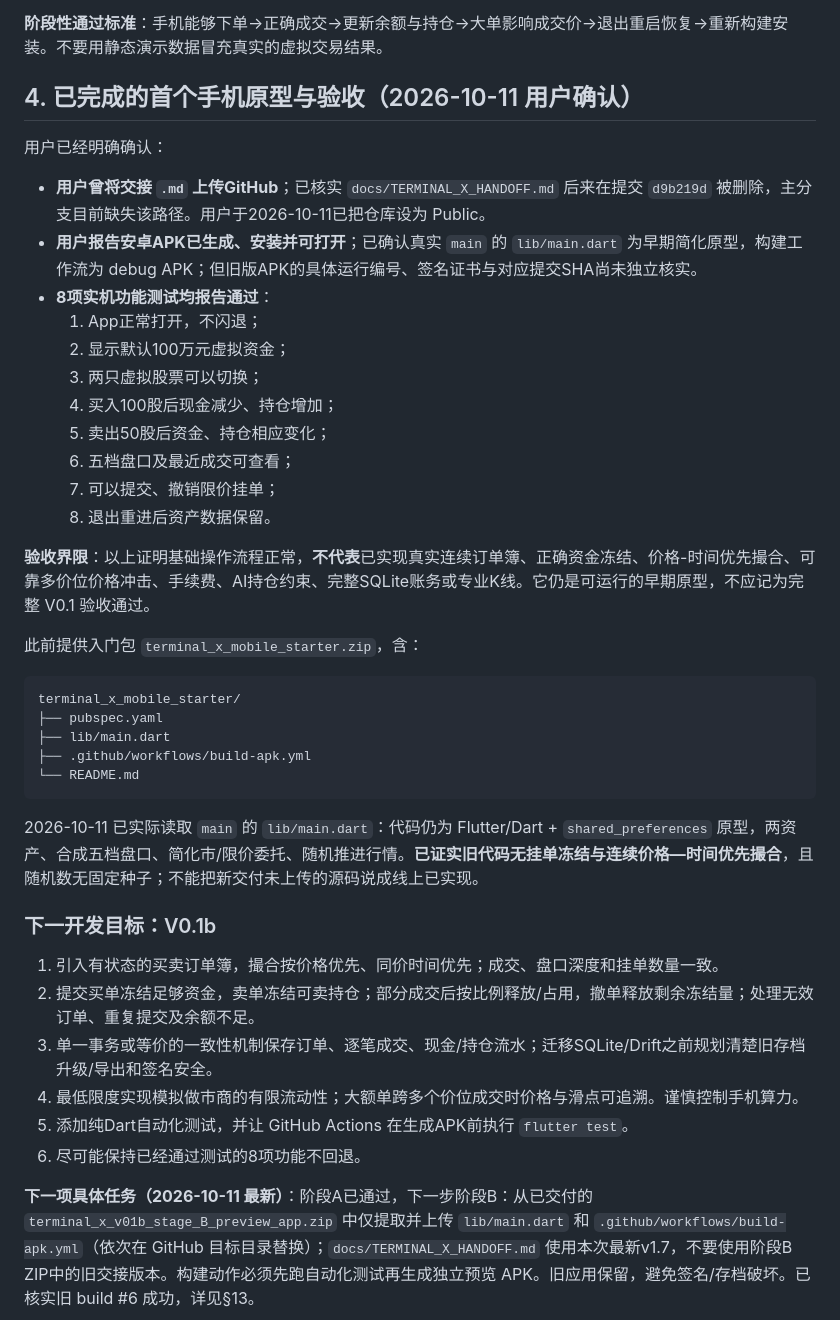
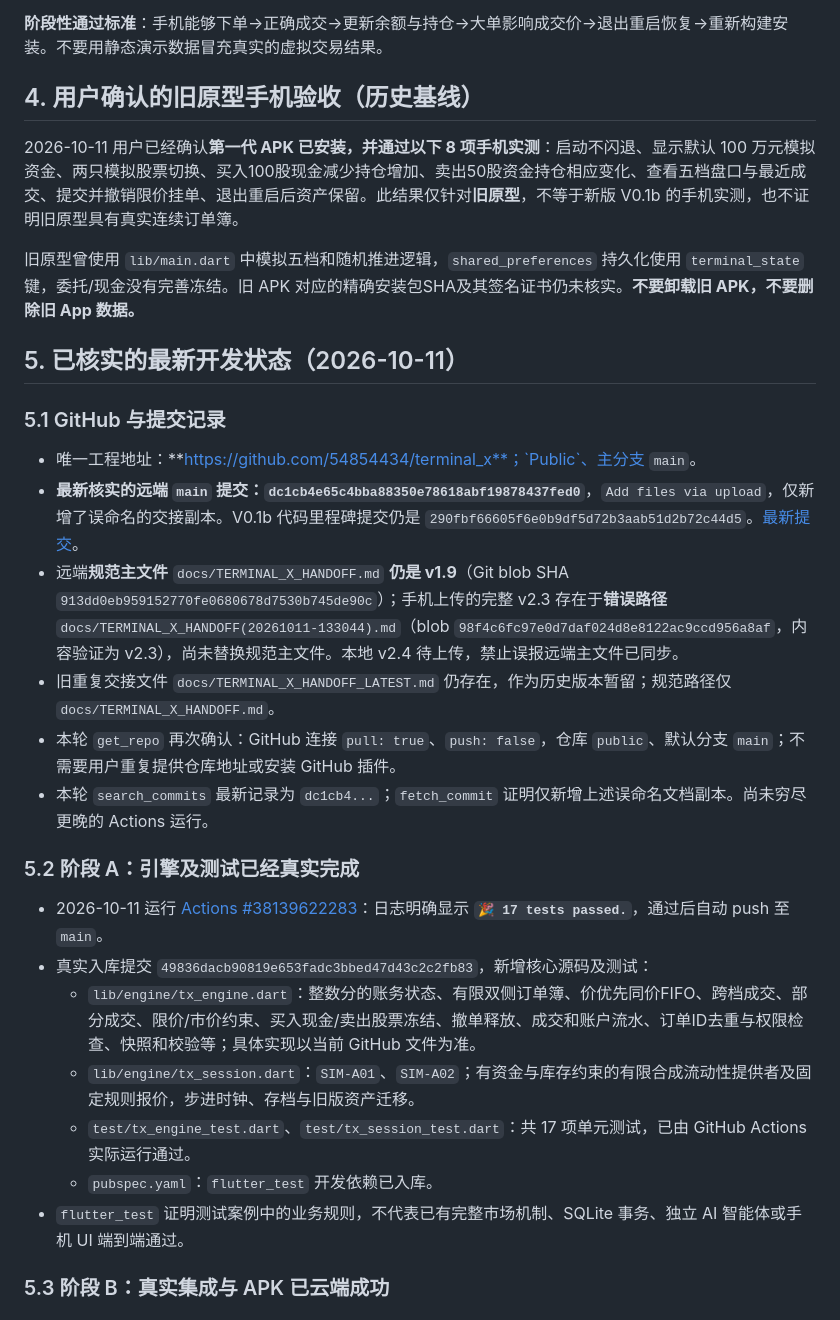
Before and after one commit to 54854434/terminal_x, a Markdown page: docs/TERMINAL_X_HANDOFF.md, the part around one of its changes. Drawn GitHub-style.

````diff
--- a/docs/TERMINAL_X_HANDOFF.md
+++ b/docs/TERMINAL_X_HANDOFF.md
@@ -82,43 +85,32 @@
 
 **阶段性通过标准**：手机能够下单→正确成交→更新余额与持仓→大单影响成交价→退出重启恢复→重新构建安装。不要用静态演示数据冒充真实的虚拟交易结果。
 
-## 4. 已完成的首个手机原型与验收（2026-10-11 用户确认）
+## 4. 用户确认的旧原型手机验收（历史基线）
 
-用户已经明确确认：
-- **用户曾将交接 `.md` 上传GitHub**；已核实 `docs/TERMINAL_X_HANDOFF.md` 后来在提交 `d9b219d` 被删除，主分支目前缺失该路径。用户于2026-10-11已把仓库设为 Public。
-- **用户报告安卓APK已生成、安装并可打开**；已确认真实 `main` 的 `lib/main.dart` 为早期简化原型，构建工作流为 debug APK；但旧版APK的具体运行编号、签名证书与对应提交SHA尚未独立核实。
-- **8项实机功能测试均报告通过**：
-  1. App正常打开，不闪退；
-  2. 显示默认100万元虚拟资金；
-  3. 两只虚拟股票可以切换；
-  4. 买入100股后现金减少、持仓增加；
-  5. 卖出50股后资金、持仓相应变化；
-  6. 五档盘口及最近成交可查看；
-  7. 可以提交、撤销限价挂单；
-  8. 退出重进后资产数据保留。
+2026-10-11 用户已经确认**第一代 APK 已安装，并通过以下 8 项手机实测**：启动不闪退、显示默认 100 万元模拟资金、两只模拟股票切换、买入100股现金减少持仓增加、卖出50股资金持仓相应变化、查看五档盘口与最近成交、提交并撤销限价挂单、退出重启后资产保留。此结果仅针对**旧原型**，不等于新版 V0.1b 的手机实测，也不证明旧原型具有真实连续订单簿。
 
-**验收界限**：以上证明基础操作流程正常，**不代表**已实现真实连续订单簿、正确资金冻结、价格-时间优先撮合、可靠多价位价格冲击、手续费、AI持仓约束、完整SQLite账务或专业K线。它仍是可运行的早期原型，不应记为完整 V0.1 验收通过。
+旧原型曾使用 `lib/main.dart` 中模拟五档和随机推进逻辑，`shared_preferences` 持久化使用 `terminal_state` 键，委托/现金没有完善冻结。旧 APK 对应的精确安装包SHA及其签名证书仍未核实。**不要卸载旧 APK，不要删除旧 App 数据。**
 
-此前提供入门包 `terminal_x_mobile_starter.zip`，含：
+## 5. 已核实的最新开发状态（2026-10-11）
 
-```text
-terminal_x_mobile_starter/
-├── pubspec.yaml
-├── lib/main.dart
-├── .github/workflows/build-apk.yml
-└── README.md
-```
+### 5.1 GitHub 与提交记录
 
-2026-10-11 已实际读取 `main` 的 `lib/main.dart`：代码仍为 Flutter/Dart + `shared_preferences` 原型，两资产、合成五档盘口、简化市/限价委托、随机推进行情。**已证实旧代码无挂单冻结与连续价格—时间优先撮合**，且随机数无固定种子；不能把新交付未上传的源码说成线上已实现。
+- 唯一工程地址：**https://github.com/54854434/terminal_x**；`Public`、主分支 `main`。
+- **最新核实的远端 `main` 提交：`dc1cb4e65c4bba88350e78618abf19878437fed0`**，`Add files via upload`，仅新增了误命名的交接副本。V0.1b 代码里程碑提交仍是 `290fbf66605f6e0b9df5d72b3aab51d2b72c44d5`。[最新提交](https://github.com/54854434/terminal_x/commit/dc1cb4e65c4bba88350e78618abf19878437fed0)。
+- 远端**规范主文件** `docs/TERMINAL_X_HANDOFF.md` **仍是 v1.9**（Git blob SHA `913dd0eb959152770fe0680678d7530b745de90c`）；手机上传的完整 v2.3 存在于**错误路径** `docs/TERMINAL_X_HANDOFF(20261011-133044).md`（blob `98f4c6fc97e0d7daf024d8e8122ac9ccd956a8af`，内容验证为 v2.3），尚未替换规范主文件。本地 v2.4 待上传，禁止误报远端主文件已同步。
+- 旧重复交接文件 `docs/TERMINAL_X_HANDOFF_LATEST.md` 仍存在，作为历史版本暂留；规范路径仅 `docs/TERMINAL_X_HANDOFF.md`。
+- 本轮 `get_repo` 再次确认：GitHub 连接 `pull: true`、`push: false`，仓库 `public`、默认分支 `main`；不需要用户重复提供仓库地址或安装 GitHub 插件。
+- 本轮 `search_commits` 最新记录为 `dc1cb4...`；`fetch_commit` 证明仅新增上述误命名文档副本。尚未穷尽更晚的 Actions 运行。
 
-### 下一开发目标：V0.1b
+### 5.2 阶段 A：引擎及测试已经真实完成
 
-1. 引入有状态的买卖订单簿，撮合按价格优先、同价时间优先；成交、盘口深度和挂单数量一致。
-2. 提交买单冻结足够资金，卖单冻结可卖持仓；部分成交后按比例释放/占用，撤单释放剩余冻结量；处理无效订单、重复提交及余额不足。
-3. 单一事务或等价的一致性机制保存订单、逐笔成交、现金/持仓流水；迁移SQLite/Drift之前规划清楚旧存档升级/导出和签名安全。
-4. 最低限度实现模拟做市商的有限流动性；大额单跨多个价位成交时价格与滑点可追溯。谨慎控制手机算力。
-5. 添加纯Dart自动化测试，并让 GitHub Actions 在生成APK前执行 `flutter test`。
-6. 尽可能保持已经通过测试的8项功能不回退。
+- 2026-10-11 运行 [Actions #38139622283](https://github.com/54854434/terminal_x/actions/runs/38139622283)：日志明确显示 **`🎉 17 tests passed.`**，通过后自动 push 至 `main`。
+- 真实入库提交 `49836dacb90819e653fadc3bbed47d43c2c2fb83`，新增核心源码及测试：
+  - `lib/engine/tx_engine.dart`：整数分的账务状态、有限双侧订单簿、价优先同价FIFO、跨档成交、部分成交、限价/市价约束、买入现金/卖出股票冻结、撤单释放、成交和账户流水、订单ID去重与权限检查、快照和校验等；具体实现以当前 GitHub 文件为准。
+  - `lib/engine/tx_session.dart`：`SIM-A01`、`SIM-A02`；有资金与库存约束的有限合成流动性提供者及固定规则报价，步进时钟、存档与旧版资产迁移。
+  - `test/tx_engine_test.dart`、`test/tx_session_test.dart`：共 17 项单元测试，已由 GitHub Actions 实际运行通过。
+  - `pubspec.yaml`：`flutter_test` 开发依赖已入库。
+- `flutter_test` 证明测试案例中的业务规则，不代表已有完整市场机制、SQLite 事务、独立 AI 智能体或手机 UI 端到端通过。
 
-**下一项具体任务（2026-10-11 最新）**：阶段A已通过，下一步阶段B：从已交付的 `terminal_x_v01b_stage_B_preview_app.zip` 中仅提取并上传 `lib/main.dart` 和 `.github/workflows/build-apk.yml`（依次在 GitHub 目标目录替换）；`docs/TERMINAL_X_HANDOFF.md` 使用本次最新v1.7，不要使用阶段B ZIP中的旧交接版本。构建动作必须先跑自动化测试再生成独立预览 APK。旧应用保留，避免签名/存档破坏。已核实旧 build #6 成功，详见§13。
+### 5.3 阶段 B：真实集成与 APK 已云端成功
 
````
Also changed, not shown: other parts of docs/TERMINAL_X_HANDOFF.md (+161 -167 lines).
